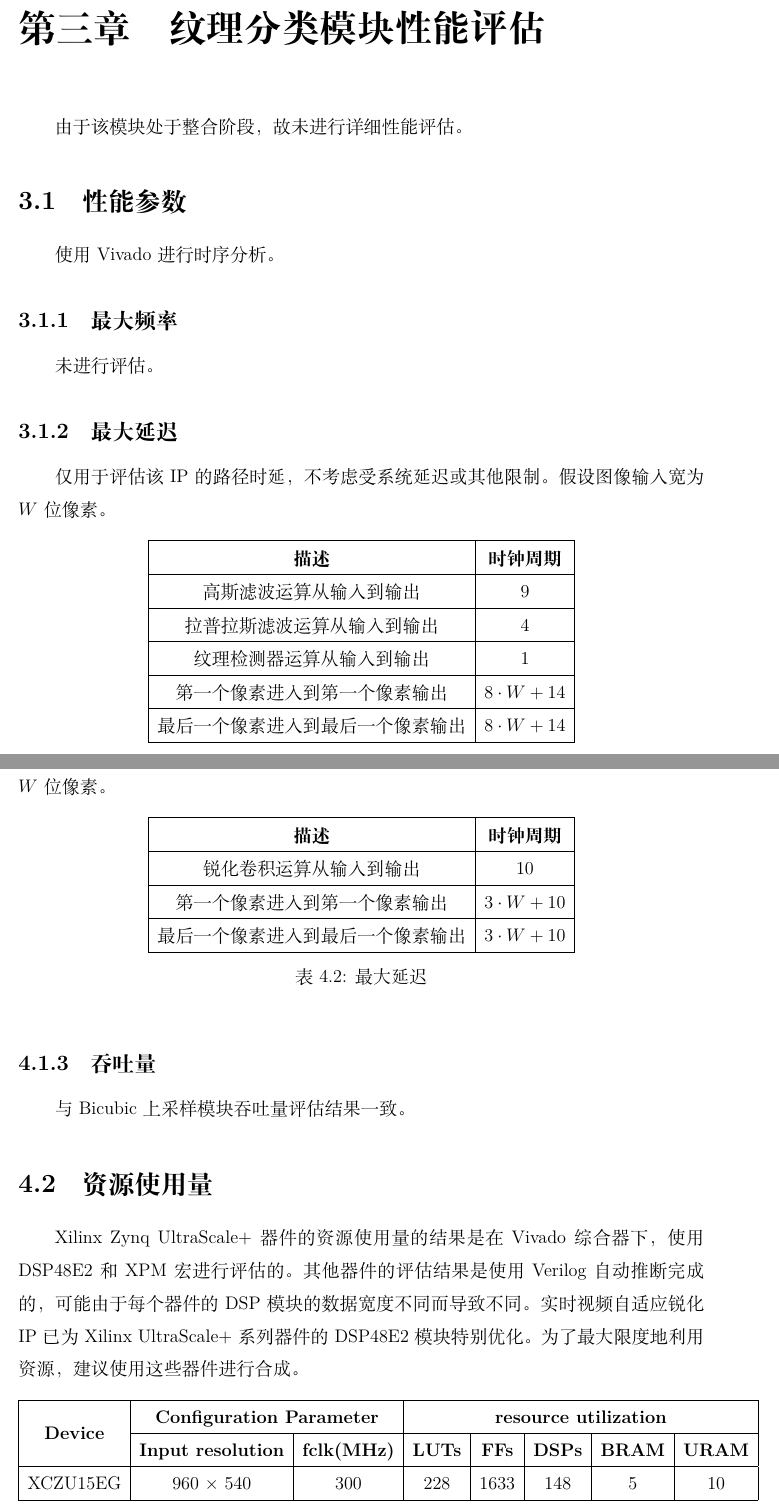
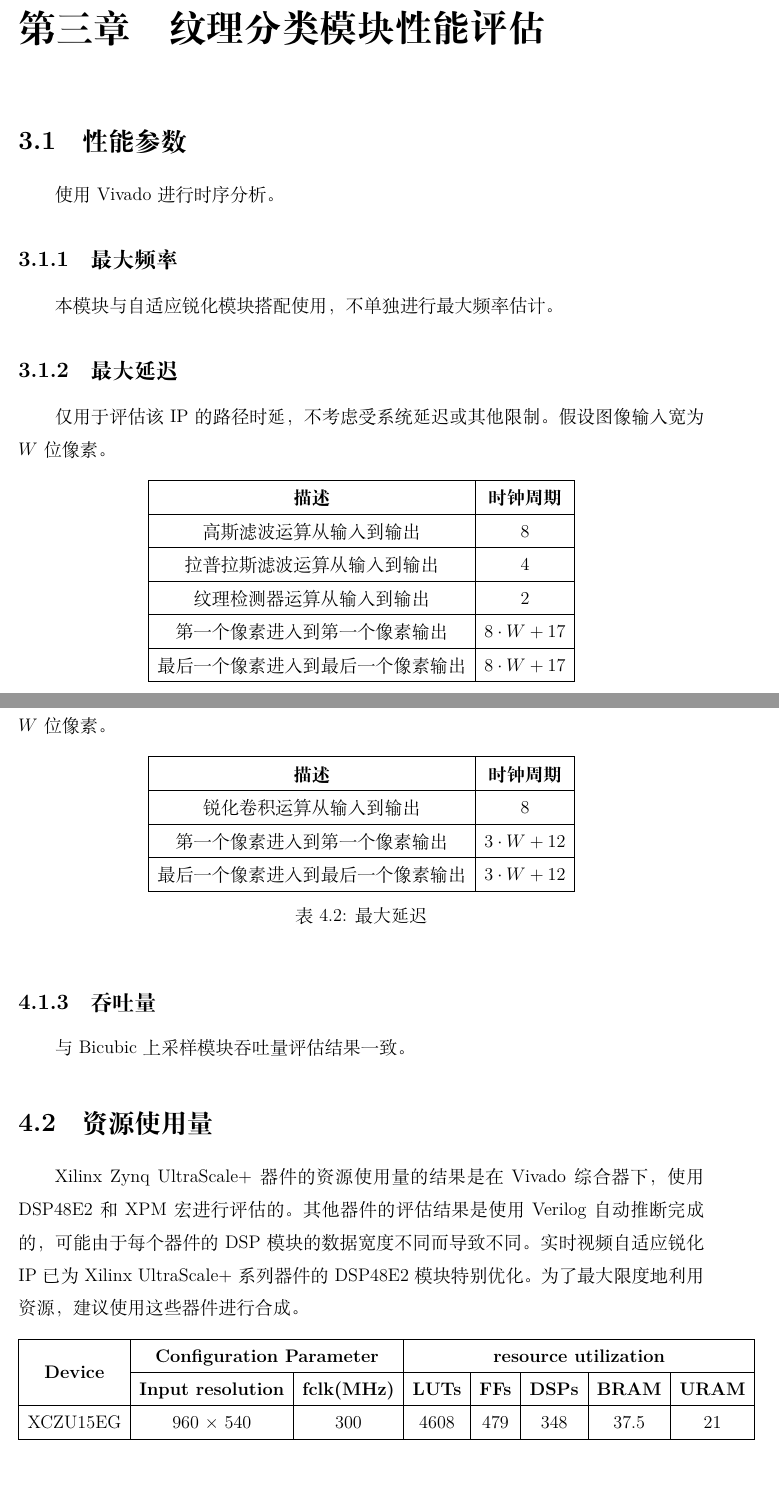
Before and after one commit to jjyy-Huang/LoG-UTE-RAISR-Doc, a LaTeX book (06 Performance Evaluation Description/doc-latex/performance_evaluation_instrctions.tex): two parts of pages 9 and 12 of 12, joined at a grey line, cut so that both start at the same text, the shorter picture padded with empty space. Compiled offline with XeLaTeX.

Commit message:
finish performance description

```diff
--- a/06 Performance Evaluation Description/doc-latex/performance_evaluation_instrctions.tex
+++ b/06 Performance Evaluation Description/doc-latex/performance_evaluation_instrctions.tex
@@ -25,7 +25,7 @@
 \geometry{left=2.54cm,right=2.54cm,top=3.18cm,bottom=3.18cm}
 
 
-\title{{\Huge{\textbf{性能评估文档}}}\normalsize{\\——第六届全国大学生集成电路创新创业大赛景嘉微杯初赛提交文档}}
+\title{{\Huge{\textbf{性能评估文档}}}\normalsize{\\——第六届全国大学生集成电路创新创业大赛景嘉微杯分赛区决赛提交文档}}
 \author{队名：虹ヶ咲学园芯片设计同好会\\ 成员：黄金源\space邓立唯\space林明锋}
 \date{\today}
 \linespread{1.5}
@@ -130,11 +131,10 @@
 	其他器件的评估结果是使用 Verilog 自动推断完成的，可能由于每个器件的 DSP 模块的数据宽度不同而导致不同。实时视频 Bicubic 上采样 IP 已为 Xilinx UltraScale+ 系列器件的 DSP48E2 模块特别优化。为了最大限度地利用资源，建议使用这些器件进行合成。
 
 	\chapter{纹理分类模块性能评估}
-	由于该模块处于整合阶段，故未进行详细性能评估。
 	\section{性能参数}
 	使用 Vivado 进行时序分析。
 		\subsection{最大频率}
-		未进行评估。
+		本模块与自适应锐化模块搭配使用，不单独进行最大频率估计。
 		\subsection{最大延迟}
 		仅用于评估该IP的路径时延，不考虑受系统延迟或其他限制。假设图像输入宽为 $W$ 位像素。
 		\begin{table}[h]
@@ -142,11 +142,11 @@
 			\begin{tabular}{|c|c|}
 				\hline
 				\textbf{描述}       & \textbf{时钟周期}   \\ \hline
-				高斯滤波运算从输入到输出      & 9               \\ \hline
+				高斯滤波运算从输入到输出      & 8               \\ \hline
 				拉普拉斯滤波运算从输入到输出    & 4               \\ \hline
-				纹理检测器运算从输入到输出     & 1               \\ \hline
-				第一个像素进入到第一个像素输出   & $8\cdot W+14$   \\ \hline
-				最后一个像素进入到最后一个像素输出 & $8\cdot W + 14$ \\ \hline
+				纹理检测器运算从输入到输出     & 2               \\ \hline
+				第一个像素进入到第一个像素输出   & $8\cdot W+17$   \\ \hline
+				最后一个像素进入到最后一个像素输出 & $8\cdot W + 17$ \\ \hline
 			\end{tabular}
 		\caption{最大延迟}
 		\end{table}
@@ -180,10 +180,10 @@
 			\centering
 			\begin{tabular}{|c|c|}
 				\hline
-				\textbf{描述}       & \textbf{时钟周期}  \\ \hline
-				锐化卷积运算从输入到输出      & 10                            \\ \hline
-				第一个像素进入到第一个像素输出   & $3\cdot W+10$                 \\ \hline
-				最后一个像素进入到最后一个像素输出 & $3\cdot W + 10$            \\ \hline
+				\textbf{描述}       			& \textbf{时钟周期}  			\\ \hline
+				锐化卷积运算从输入到输出      	& 8                            \\ \hline
+				第一个像素进入到第一个像素输出   & $3\cdot W+12$                \\ \hline
+				最后一个像素进入到最后一个像素输出 & $3\cdot W + 12$            \\ \hline
 			\end{tabular}
 		\caption{最大延迟}
 		\end{table}
@@ -200,7 +200,7 @@
 			\hline
 			\multirow{2}{*}{\textbf{Device}} & \multicolumn{2}{c|}{\textbf{Configuration Parameter}}               & \multicolumn{5}{c|}{\textbf{resource utilization}}                                                                                                               \\ \cline{2-8}
 			& \multicolumn{1}{c|}{\textbf{Input resolution}} & \textbf{fclk(MHz)} & \multicolumn{1}{c|}{\textbf{LUTs}} & \multicolumn{1}{c|}{\textbf{FFs}} & \multicolumn{1}{c|}{\textbf{DSPs}} & \multicolumn{1}{c|}{\textbf{BRAM}} & \textbf{URAM} \\ \hline
-			XCZU15EG                         & \multicolumn{1}{c|}{960 × 540}                 & 300                & \multicolumn{1}{c|}{228}           & \multicolumn{1}{c|}{1633}         & \multicolumn{1}{c|}{148}           & \multicolumn{1}{c|}{5}             & 10            \\ \hline
+			XCZU15EG                         & \multicolumn{1}{c|}{960 × 540}                 & 300                & \multicolumn{1}{c|}{4608}           & \multicolumn{1}{c|}{479}         & \multicolumn{1}{c|}{348}           & \multicolumn{1}{c|}{37.5}             & 21            \\ \hline
 		\end{tabular}
 	\caption{资源使用量}
 	\end{table}
```
Also changed, not shown: 06 Performance Evaluation Description/doc-latex/performance_evaluation_instrctions.tex (9 more changed lines), 2 other files.
